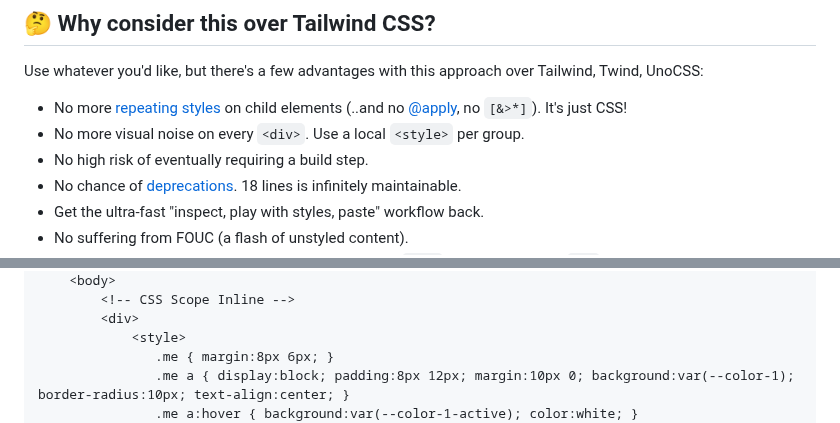
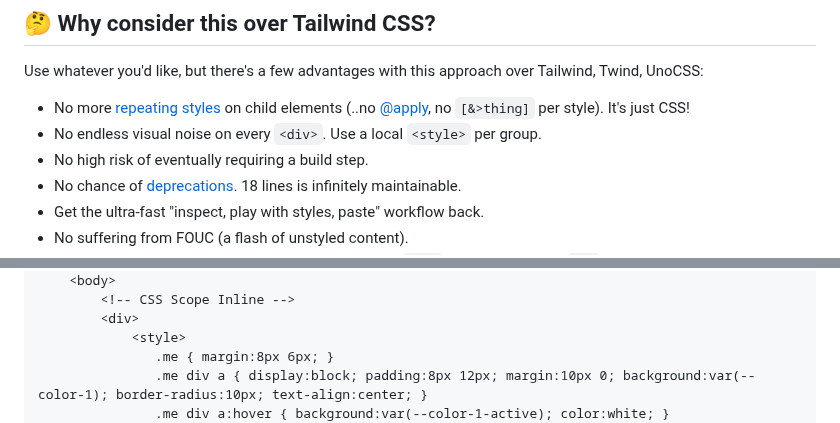
Before and after one commit to gnat/css-scope-inline, a Markdown page: README.md, 2 parts joined by grey strips. Rendered like a GitHub page.

```diff
--- a/README.md
+++ b/README.md
@@ -47,8 +47,8 @@ Or, 🌐 the CDN: `<script src="https://cdn.jsdelivr.net/gh/gnat/css-scope-inlin
 
 Use whatever you'd like, but there's a few advantages with this approach over Tailwind, Twind, UnoCSS:
 
-* No more [repeating styles](https://tailwindcss.com/docs/reusing-styles) on child elements (..and no [@apply](https://tailwindcss.com/docs/reusing-styles#extracting-classes-with-apply), no `[&>*]`). It's just CSS!
-* No more visual noise on every `<div>`. Use a local `<style>` per group.
+* No more [repeating styles](https://tailwindcss.com/docs/reusing-styles) on child elements (..no [@apply](https://tailwindcss.com/docs/reusing-styles#extracting-classes-with-apply), no `[&>thing]` per style). It's just CSS!
+* No endless visual noise on every `<div>`. Use a local `<style>` per group.
 * No high risk of eventually requiring a build step.
 * No chance of [deprecations](https://windicss.org/posts/sunsetting.html). 18 lines is infinitely maintainable.
 * Get the ultra-fast "inspect, play with styles, paste" workflow back.
@@ -120,6 +120,6 @@ Tailwind verbosity goes up with more child elements.
         <div>
             <style>
                .me { margin:8px 6px; }
-               .me a { display:block; padding:8px 12px; margin:10px 0; background:var(--color-1); border-radius:10px; text-align:center; }
-               .me a:hover { background:var(--color-1-active); color:white; }
+               .me div a { display:block; padding:8px 12px; margin:10px 0; background:var(--color-1); border-radius:10px; text-align:center; }
+               .me div a:hover { background:var(--color-1-active); color:white; }
             </style>
```
Also changed, not shown: other parts of README.md (+18 -16 lines).
